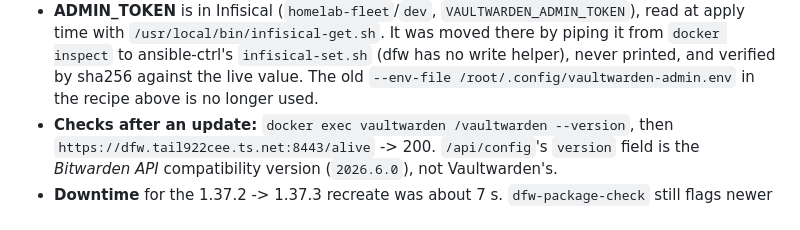
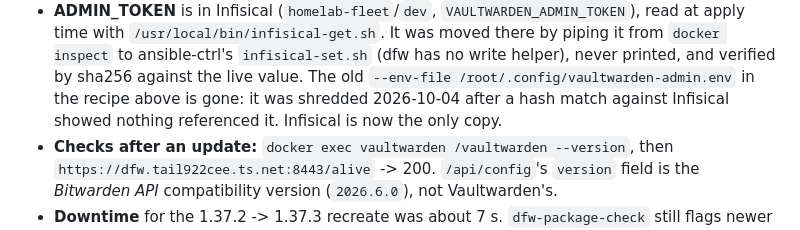
Before and after one commit to jackson2w/claude-code-skills, a Markdown page: vaultwarden-deployment/SKILL.md, the part around the change. GitHub-like rendering.

Commit message:
vaultwarden: old plaintext admin env file shredded; Infisical is the only copy
Co-Authored-By: Claude Opus 5.5 <noreply@anthropic.com>
Claude-Session: https://claude.ai/code/session_019jQ2mbj9uCE8H88LQXzTRa

```diff
--- a/vaultwarden-deployment/SKILL.md
+++ b/vaultwarden-deployment/SKILL.md
@@ -150,7 +150,8 @@ inspect` of the live hand-run container: three env vars, `127.0.0.1:8080->80`, a
   time with `/usr/local/bin/infisical-get.sh`. It was moved there by piping it from `docker inspect`
   to ansible-ctrl's `infisical-set.sh` (dfw has no write helper), never printed, and verified by
   sha256 against the live value. The old `--env-file /root/.config/vaultwarden-admin.env` in the
-  recipe above is no longer used.
+  recipe above is gone: it was shredded 2026-10-04 after a hash match against Infisical showed
+  nothing referenced it. Infisical is now the only copy.
 - **Checks after an update:** `docker exec vaultwarden /vaultwarden --version`, then
   `https://dfw.tail922cee.ts.net:8443/alive` -> 200. `/api/config`'s `version` field is the
   *Bitwarden API* compatibility version (`2026.6.0`), not Vaultwarden's.
```
